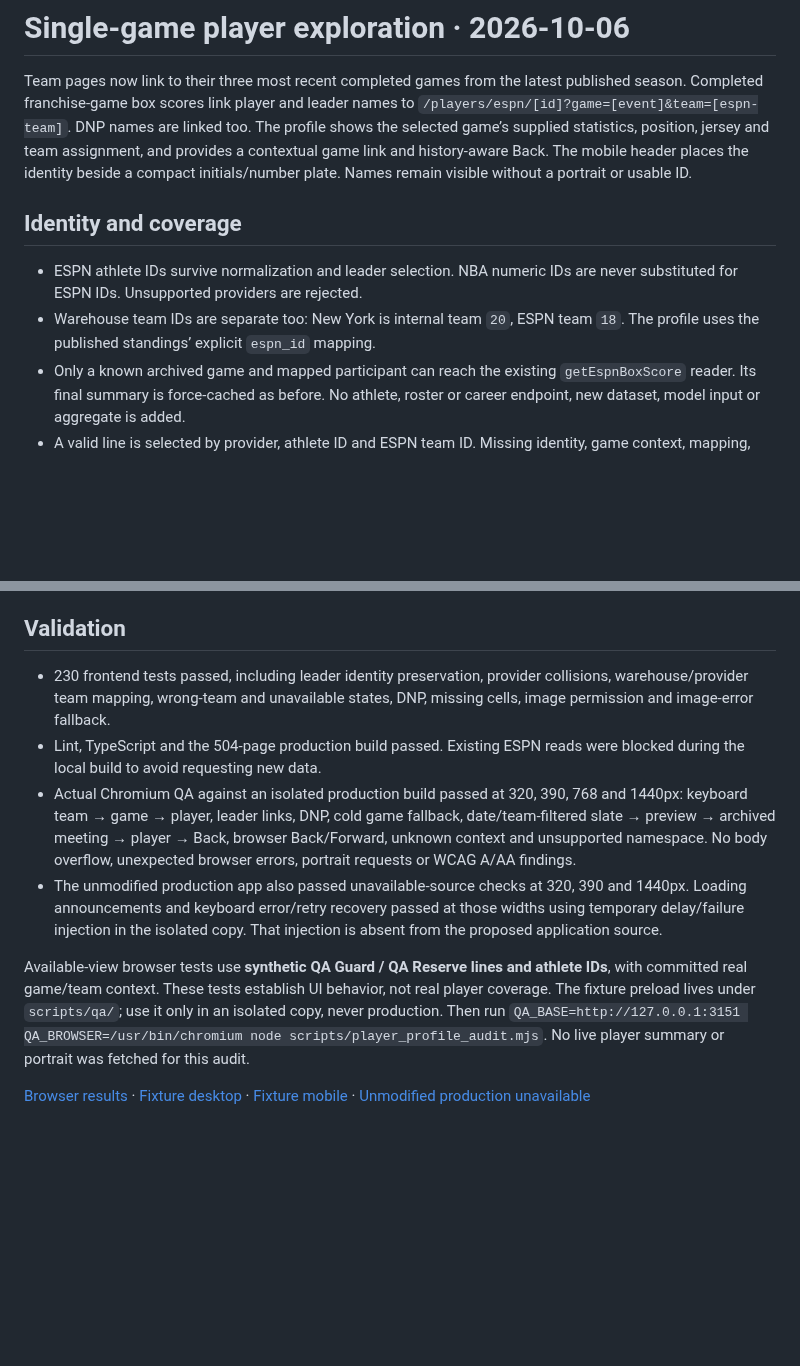
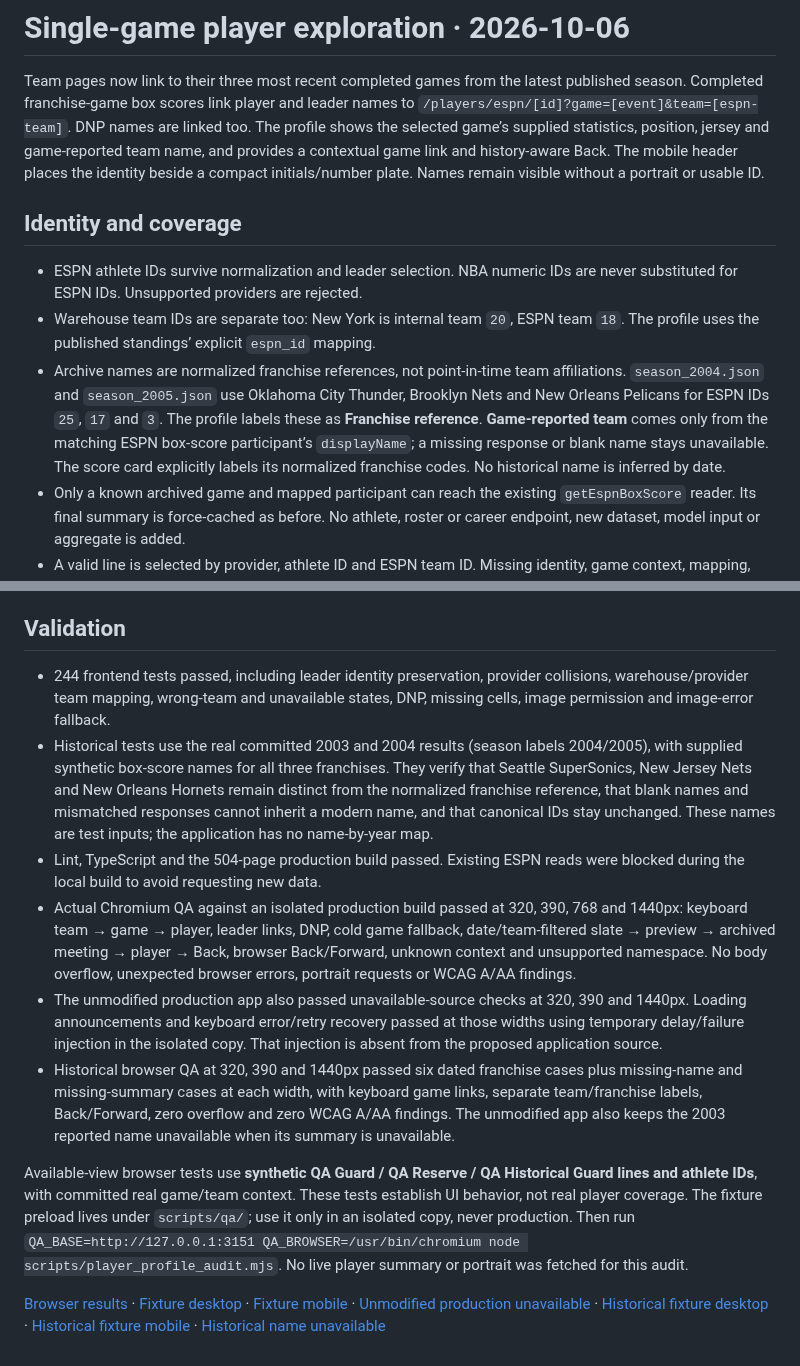
Before and after one commit to roni-altshuler/nba_predictor, a Markdown page: docs/PLAYER_PROFILES_2026-10.md, 2 parts joined by grey strips. GitHub-like rendering; blank space fills up the shorter version.

```diff
--- a/docs/PLAYER_PROFILES_2026-10.md
+++ b/docs/PLAYER_PROFILES_2026-10.md
@@ -4,7 +4,7 @@ Team pages now link to their three most recent completed games from the latest
 published season. Completed franchise-game box scores link player and leader
 names to `/players/espn/[id]?game=[event]&team=[espn-team]`. DNP names are linked too.
 The profile shows the selected game’s supplied statistics, position, jersey and
-team assignment, and provides a contextual game link and history-aware Back.
+game-reported team name, and provides a contextual game link and history-aware Back.
 The mobile header places the identity beside a compact initials/number plate.
 Names remain visible without a portrait or usable ID.
 
@@ -14,6 +14,13 @@ Names remain visible without a portrait or usable ID.
   are never substituted for ESPN IDs. Unsupported providers are rejected.
 - Warehouse team IDs are separate too: New York is internal team `20`, ESPN
   team `18`. The profile uses the published standings’ explicit `espn_id` mapping.
+- Archive names are normalized franchise references, not point-in-time team
+  affiliations. `season_2004.json` and `season_2005.json` use Oklahoma City Thunder,
+  Brooklyn Nets and New Orleans Pelicans for ESPN IDs `25`, `17` and `3`.
+  The profile labels these as **Franchise reference**. **Game-reported team**
+  comes only from the matching ESPN box-score participant’s `displayName`; a
+  missing response or blank name stays unavailable. The score card explicitly
+  labels its normalized franchise codes. No historical name is inferred by date.
 - Only a known archived game and mapped participant can reach the existing
   `getEspnBoxScore` reader. Its final summary is force-cached as before. No
   athlete, roster or career endpoint, new dataset, model input or aggregate is added.
@@ -45,9 +52,15 @@ existing local asset and a verified permission/provenance record for that subjec
 
 ## Validation
 
-- 230 frontend tests passed, including leader identity preservation, provider
+- 244 frontend tests passed, including leader identity preservation, provider
   collisions, warehouse/provider team mapping, wrong-team and unavailable
   states, DNP, missing cells, image permission and image-error fallback.
+- Historical tests use the real committed 2003 and 2004 results (season labels
+  2004/2005), with supplied synthetic box-score names for all three franchises.
+  They verify that Seattle SuperSonics, New Jersey Nets and New Orleans Hornets
+  remain distinct from the normalized franchise reference, that blank names and
+  mismatched responses cannot inherit a modern name, and that canonical IDs stay
+  unchanged. These names are test inputs; the application has no name-by-year map.
 - Lint, TypeScript and the 504-page production build passed. Existing ESPN reads
   were blocked during the local build to avoid requesting new data.
 - Actual Chromium QA against an isolated production build passed at 320, 390,
@@ -59,8 +72,13 @@ existing local asset and a verified permission/provenance record for that subjec
   390 and 1440px. Loading announcements and keyboard error/retry recovery passed
   at those widths using temporary delay/failure injection in the isolated copy.
   That injection is absent from the proposed application source.
+- Historical browser QA at 320, 390 and 1440px passed six dated franchise cases
+  plus missing-name and missing-summary cases at each width, with keyboard game
+  links, separate team/franchise labels, Back/Forward, zero overflow and zero
+  WCAG A/AA findings. The unmodified app also keeps the 2003 reported name
+  unavailable when its summary is unavailable.
 
-Available-view browser tests use **synthetic QA Guard / QA Reserve lines and
+Available-view browser tests use **synthetic QA Guard / QA Reserve / QA Historical Guard lines and
 athlete IDs**, with committed real game/team context. These tests establish UI
 behavior, not real player coverage. The fixture preload lives under
 `scripts/qa/`; use it only in an isolated copy, never production. Then run
@@ -70,4 +88,7 @@ No live player summary or portrait was fetched for this audit.
 [Browser results](player-profile-qa-2026-10-06.json) ·
 [Fixture desktop](screenshots/player-profile-fixture-desktop.png) ·
 [Fixture mobile](screenshots/player-profile-fixture-mobile.png) ·
-[Unmodified production unavailable](screenshots/player-profile-unavailable-mobile.png)
+[Unmodified production unavailable](screenshots/player-profile-unavailable-mobile.png) ·
+[Historical fixture desktop](screenshots/player-profile-historical-fixture-desktop.png) ·
+[Historical fixture mobile](screenshots/player-profile-historical-fixture-mobile.png) ·
+[Historical name unavailable](screenshots/player-profile-historical-name-unavailable-mobile.png)
```
Also changed, not shown: README.md (+3 -1 lines), docs/screenshots/player-profile-fixture-desktop.png, docs/screenshots/player-profile-fixture-mobile.png, docs/screenshots/player-profile-historical-fixture-desktop.png (added), docs/screenshots/player-profile-historical-fixture-mobile.png (added), docs/screenshots/player-profile-historical-name-unavailable-mobile.png (added), docs/screenshots/player-profile-unavailable-mobile.png, 7 other files.
